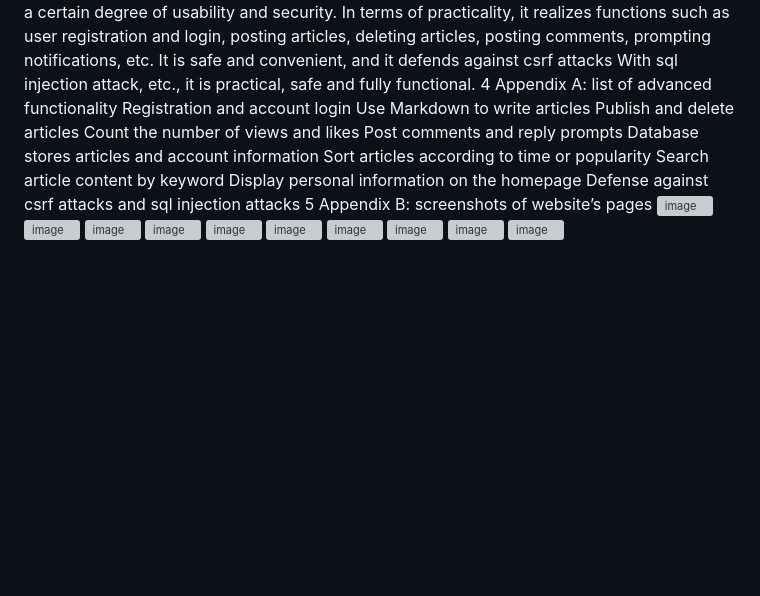
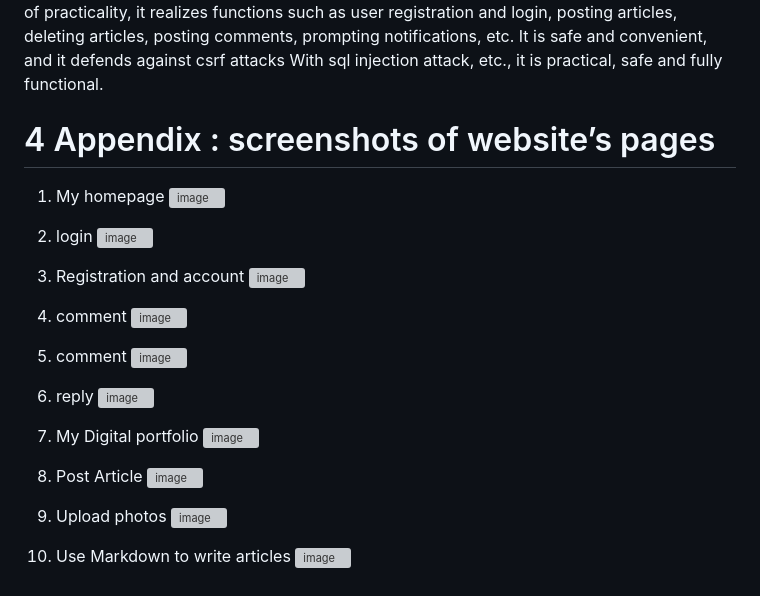
Before and after one commit to Steven-Zhang98/My-Digital-Portfolio-Website, a Markdown page: README.md, the part around the change printed below. GitHub-like rendering; blank space fills up the shorter version; grey boxes are pictures that could not be loaded.

```diff
--- a/README.md
+++ b/README.md
@@ -61,25 +70,34 @@ from a CSRF attack, and a 403 server access forbidden is returned.
 of practicality, it realizes functions such as user registration and login, posting articles, deleting
 articles, posting comments, prompting notifications, etc. It is safe and convenient, and it defends
 against csrf attacks With sql injection attack, etc., it is practical, safe and fully functional.
-4 Appendix A: list of advanced functionality
-  Registration and account login
-  Use Markdown to write articles
-  Publish and delete articles
-  Count the number of views and likes
-  Post comments and reply prompts
-  Database stores articles and account information
-  Sort articles according to time or popularity
-  Search article content by keyword
-  Display personal information on the homepage
-  Defense against csrf attacks and sql injection attacks
-5 Appendix B: screenshots of website’s pages
+
+# 4 Appendix : screenshots of website’s pages
+1. My homepage
 ![image](https://user-images.githubusercontent.com/115378528/220857272-fd33659a-5b00-4221-a887-0a34f9bdd4a9.png)
+
+2. login
 ![image](https://user-images.githubusercontent.com/115378528/220857320-2d41ed3c-d1bf-4d19-9021-59aa2af5a288.png)
+
+3. Registration and account
 ![image](https://user-images.githubusercontent.com/115378528/220857337-c31b3a57-47c2-4666-bd0f-5d848a499362.png)
+
+4. comment
 ![image](https://user-images.githubusercontent.com/115378528/220857349-1dddde9a-2eb1-4b75-bb97-2289a8f51a2d.png)
+
+5. comment
 ![image](https://user-images.githubusercontent.com/115378528/220857397-055d2520-6ec1-490b-96c8-7eb61a5342cf.png)
+
+6. reply
 ![image](https://user-images.githubusercontent.com/115378528/220857415-275daf9d-c74c-419a-a45c-6206e53b044f.png)
+
+7. My Digital portfolio
 ![image](https://user-images.githubusercontent.com/115378528/220857445-a59f452b-ce32-42c0-a57f-66599b98cadb.png)
+
+8. Post Article
 ![image](https://user-images.githubusercontent.com/115378528/220857461-a49538da-e547-4968-82bd-bd2f6aa205c8.png)
+
+9.  Upload photos
 ![image](https://user-images.githubusercontent.com/115378528/220857475-ab19969b-16cd-439a-b3b1-3781a69ab586.png)
+
+10. Use Markdown to write articles
 ![image](https://user-images.githubusercontent.com/115378528/220857491-299235a7-d63a-4f7a-9d23-5a5c39bc650a.png)
```
Also changed, not shown: other parts of README.md (+14 -5 lines).
